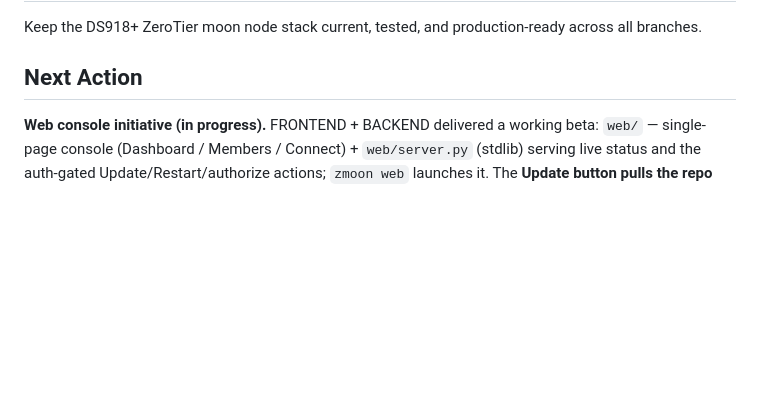
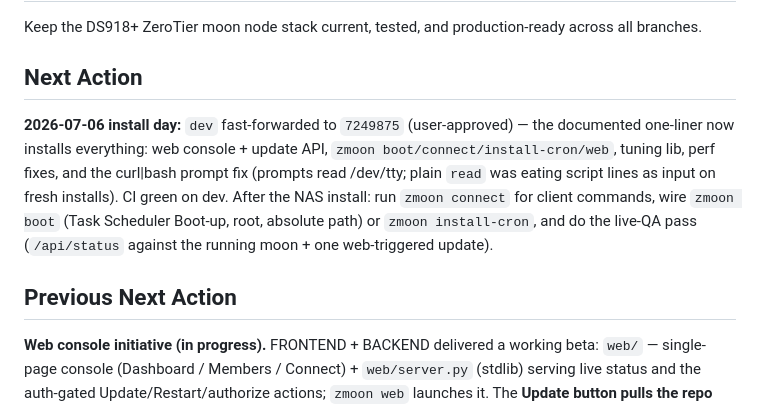
Before and after one commit to Crashcart/Zerotierone-moon, a Markdown page: plans/active/zerotier-moon-maintenance.md, the part around the change. GitHub-like rendering; blank space fills up the shorter version.

Commit message:
docs(plan): install-day next action — dev fast-forwarded, one-liner ready
https://claude.ai/code/session_01BE6tDa7ioHePUbZBZGCULN

```diff
--- a/plans/active/zerotier-moon-maintenance.md
+++ b/plans/active/zerotier-moon-maintenance.md
@@ -7,6 +7,16 @@ active
 Keep the DS918+ ZeroTier moon node stack current, tested, and production-ready across all branches.
 
 ## Next Action
+**2026-07-06 install day:** `dev` fast-forwarded to `7249875` (user-approved) —
+the documented one-liner now installs everything: web console + update API,
+`zmoon boot/connect/install-cron/web`, tuning lib, perf fixes, and the
+curl|bash prompt fix (prompts read /dev/tty; plain `read` was eating script
+lines as input on fresh installs). CI green on dev. After the NAS install:
+run `zmoon connect` for client commands, wire `zmoon boot` (Task Scheduler
+Boot-up, root, absolute path) or `zmoon install-cron`, and do the live-QA pass
+(`/api/status` against the running moon + one web-triggered update).
+
+## Previous Next Action
 **Web console initiative (in progress).** FRONTEND + BACKEND delivered a working beta:
 `web/` — single-page console (Dashboard / Members / Connect) + `web/server.py`
 (stdlib) serving live status and the auth-gated Update/Restart/authorize actions;
```
